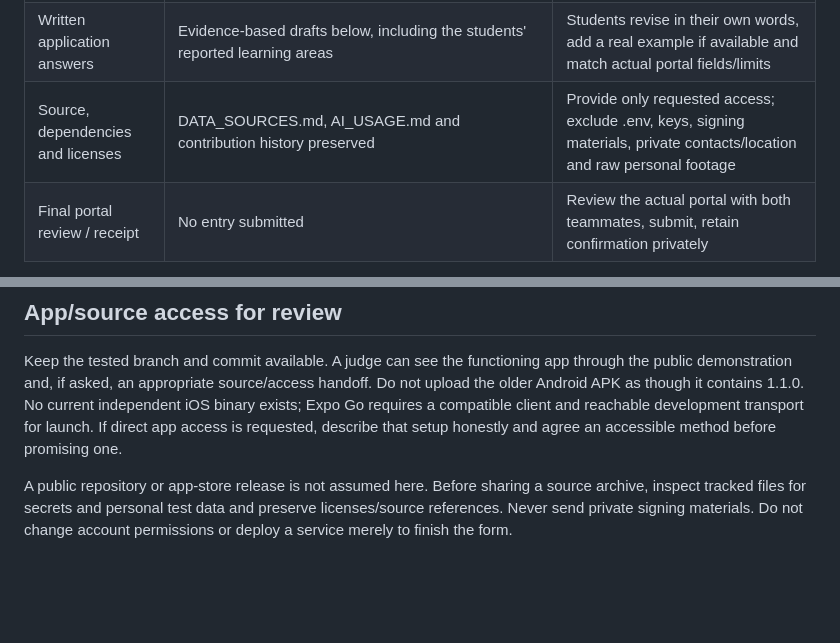
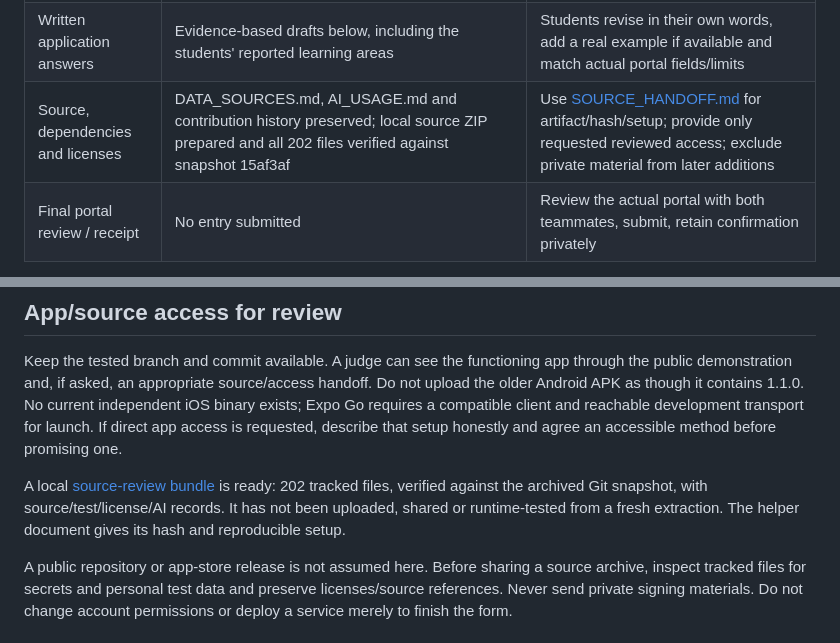
Before and after one commit to lostden/clearpath, a Markdown page: docs/cac-2026/SUBMISSION_CHECKLIST.md, 2 parts joined by grey strips. Drawn GitHub-style; blank space fills up the shorter version.

```diff
--- a/docs/cac-2026/SUBMISSION_CHECKLIST.md
+++ b/docs/cac-2026/SUBMISSION_CHECKLIST.md
@@ -24,7 +24,7 @@ The registration page instead lists 9 p.m. ET. Plan to the earlier PDF time and
 | Finished video / measured duration | No finished or reviewed export exists | Film, edit and inspect actual 1080p file; target 2:40 |
 | Public access / URL | No uploaded film or verified public link | Human publishes after review, then checks signed out on another device |
 | Written application answers | Evidence-based drafts below, including the students' reported learning areas | Students revise in their own words, add a real example if available and match actual portal fields/limits |
-| Source, dependencies and licenses | DATA_SOURCES.md, AI_USAGE.md and contribution history preserved | Provide only requested access; exclude .env, keys, signing materials, private contacts/location and raw personal footage |
+| Source, dependencies and licenses | DATA_SOURCES.md, AI_USAGE.md and contribution history preserved; local source ZIP prepared and all 202 files verified against snapshot 15af3af | Use [SOURCE_HANDOFF.md](SOURCE_HANDOFF.md) for artifact/hash/setup; provide only requested reviewed access; exclude private material from later additions |
 | Final portal review / receipt | No entry submitted | Review the actual portal with both teammates, submit, retain confirmation privately |
 
 Core acceptance does not cover independent offline startup, current iPhone GPS/notifications, background monitoring, complete accessibility or actual emergency delivery. The cut omits those claims. Security/dependency findings remain in DEPENDENCY_REVIEW.md; no successful upgrade or blanket security certification is implied.
@@ -32,6 +32,8 @@ Core acceptance does not cover independent offline startup, current iPhone GPS/n
 ## App/source access for review
 
 Keep the tested branch and commit available. A judge can see the functioning app through the public demonstration and, if asked, an appropriate source/access handoff. Do not upload the older Android APK as though it contains 1.1.0. No current independent iOS binary exists; Expo Go requires a compatible client and reachable development transport for launch. If direct app access is requested, describe that setup honestly and agree an accessible method before promising one.
+
+A local [source-review bundle](SOURCE_HANDOFF.md) is ready: 202 tracked files, verified against the archived Git snapshot, with source/test/license/AI records. It has not been uploaded, shared or runtime-tested from a fresh extraction. The helper document gives its hash and reproducible setup.
 
 A public repository or app-store release is not assumed here. Before sharing a source archive, inspect tracked files for secrets and personal test data and preserve licenses/source references. Never send private signing materials. Do not change account permissions or deploy a service merely to finish the form.
 
```
Also changed, not shown: docs/cac-2026/PROGRESS.md (+1 -0 lines), docs/cac-2026/SOURCE_HANDOFF.md (added, +33 -0 lines).
